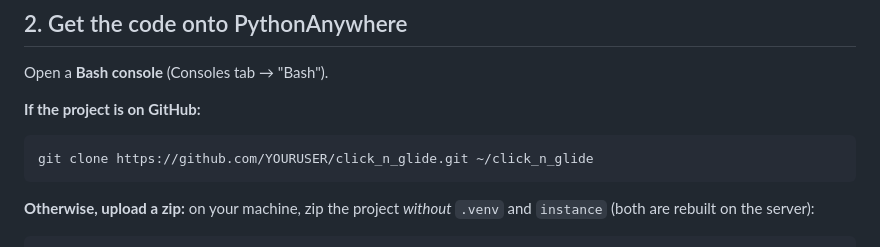
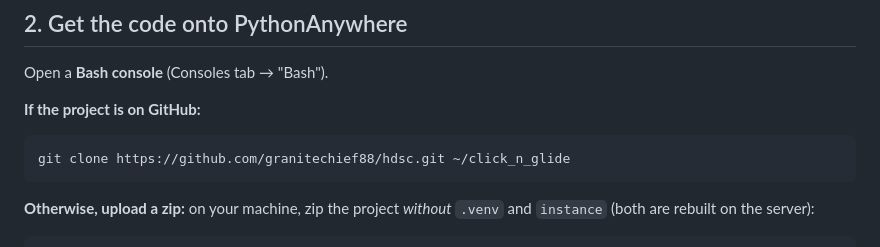
Before and after one commit to granitechief88/hdsc, a Markdown page: DEPLOY.md, the part around the change. Drawn GitHub-style.

Commit message:
Use real GitHub URL in deploy guide
Co-Authored-By: Claude Opus 4.8 (1M context) <noreply@anthropic.com>

````diff
--- a/DEPLOY.md
+++ b/DEPLOY.md
@@ -23,7 +23,7 @@ Open a **Bash console** (Consoles tab → "Bash").
 
 **If the project is on GitHub:**
 ```bash
-git clone https://github.com/YOURUSER/click_n_glide.git ~/click_n_glide
+git clone https://github.com/granitechief88/hdsc.git ~/click_n_glide
 ```
 
 **Otherwise, upload a zip:** on your machine, zip the project *without* `.venv`
````
